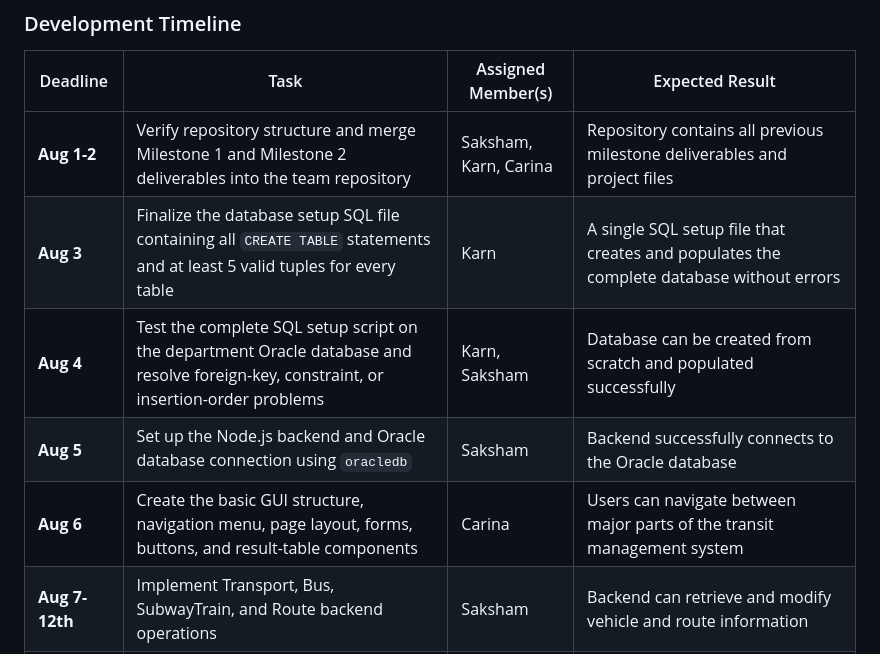
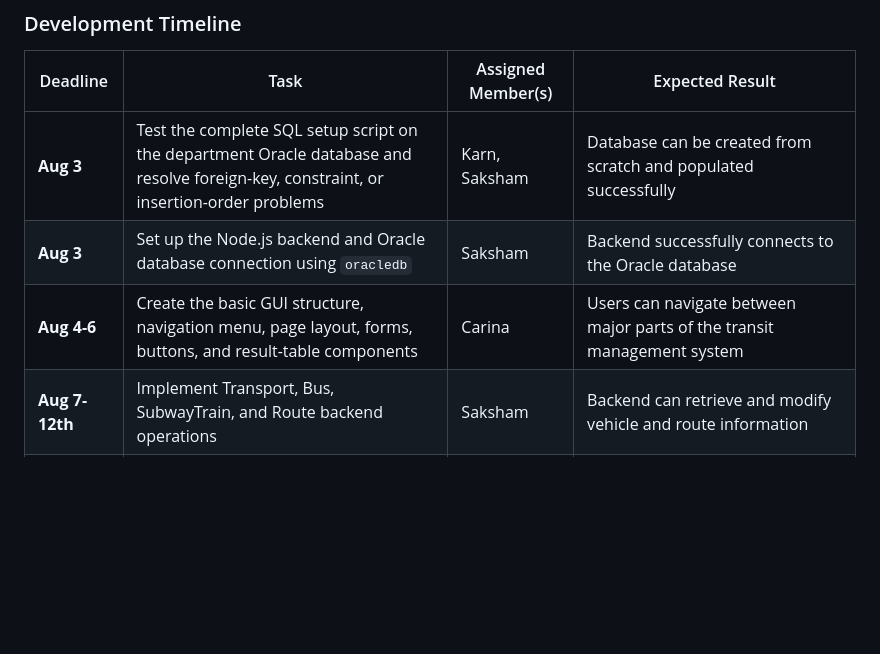
Before and after one commit to karnsandhuu/transit-database, a Markdown page: README.md, the part around one of its changes. Rendered like a GitHub page; blank space fills up the shorter version.

Commit message:
deleted more unnecessary tasks

```diff
--- a/README.md
+++ b/README.md
@@ -16,11 +16,9 @@ The frontend will use HTML and JavaScript, while the backend will use Node.js wi
 
 | Deadline | Task | Assigned Member(s) | Expected Result |
 |---|---|---|---|
-| **Aug 1-2** | Verify repository structure and merge Milestone 1 and Milestone 2 deliverables into the team repository | Saksham, Karn, Carina | Repository contains all previous milestone deliverables and project files |
-| **Aug 3** | Finalize the database setup SQL file containing all `CREATE TABLE` statements and at least 5 valid tuples for every table | Karn | A single SQL setup file that creates and populates the complete database without errors |
-| **Aug 4** | Test the complete SQL setup script on the department Oracle database and resolve foreign-key, constraint, or insertion-order problems | Karn, Saksham | Database can be created from scratch and populated successfully |
-| **Aug 5** | Set up the Node.js backend and Oracle database connection using `oracledb` | Saksham | Backend successfully connects to the Oracle database |
-| **Aug 6** | Create the basic GUI structure, navigation menu, page layout, forms, buttons, and result-table components | Carina | Users can navigate between major parts of the transit management system |
+| **Aug 3** | Test the complete SQL setup script on the department Oracle database and resolve foreign-key, constraint, or insertion-order problems | Karn, Saksham | Database can be created from scratch and populated successfully |
+| **Aug 3** | Set up the Node.js backend and Oracle database connection using `oracledb` | Saksham | Backend successfully connects to the Oracle database |
+| **Aug 4-6** | Create the basic GUI structure, navigation menu, page layout, forms, buttons, and result-table components | Carina | Users can navigate between major parts of the transit management system |
 | **Aug 7-12th** | Implement Transport, Bus, SubwayTrain, and Route backend operations | Saksham | Backend can retrieve and modify vehicle and route information |
 | **Aug 7-12th** | Build GUI forms and tables for Transport, Bus, SubwayTrain, and Route functionality | Saksham | Vehicle and route data can be viewed and managed through the GUI |
 | **Aug 7-12th** | Implement Passenger, Passes, ZonePass, and TimedPass backend operations | Karn | Backend can retrieve and modify passenger and transit pass information |
```
Also changed, not shown: other parts of README.md (+1 -1 lines).
